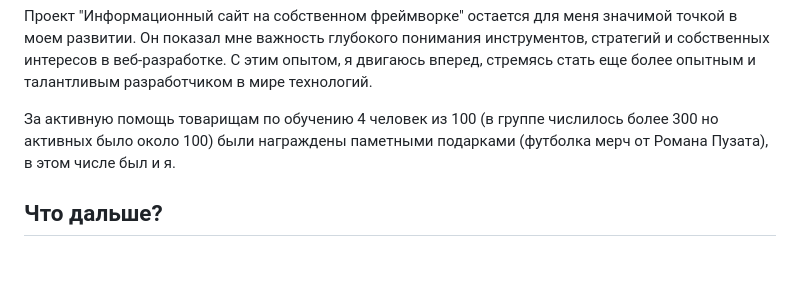
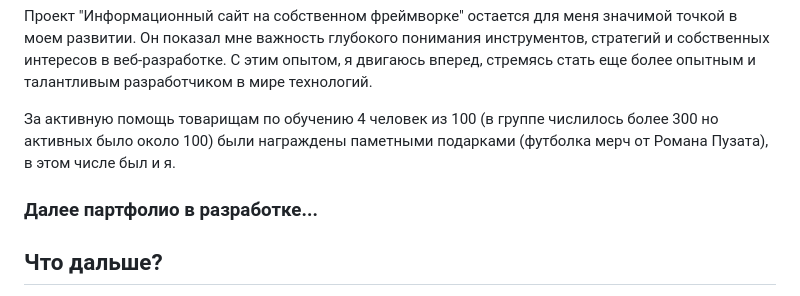
Before and after one commit to DenisUstinov/DenisUstinov, a Markdown page: README.md, the part around the change. Rendered like a GitHub page; blank space fills up the shorter version.

```diff
--- a/README.md
+++ b/README.md
@@ -163,6 +163,8 @@ git, php, python, html, css, asyncio, docker, fastapi, mysql, postgresql, Linux,
 
 За активную помощь товарищам по обучению 4 человек из 100 (в группе числилось более 300 но активных было около 100) были награждены паметными подарками (футболка мерч от Романа Пузата), в этом числе был и я.
 
+### Далее партфолио в разработке...
+
 ## Что дальше?
 
 Вдобавок к крупным проектам, я работал над множеством мелких, но значимых проектов, что сыграло ключевую роль в моем профессиональном становлении. Сейчас я фокусируюсь на расширении знаний в паттернах проектирования, алгоритмах и структурах данных, изучения новых инструментов помогающих в разработке, ярким примером является: chat.openai.com. Мои усилия направлены на создание оптимальных программных решений, которые сочетают функциональность с эффективностью.
```
